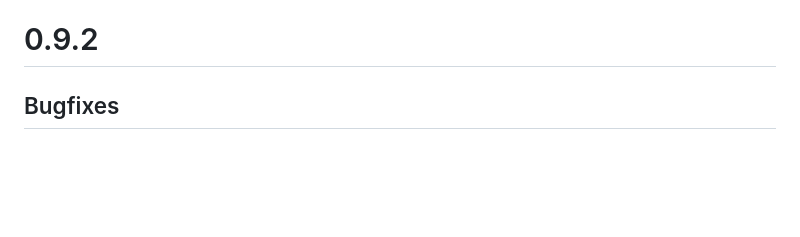
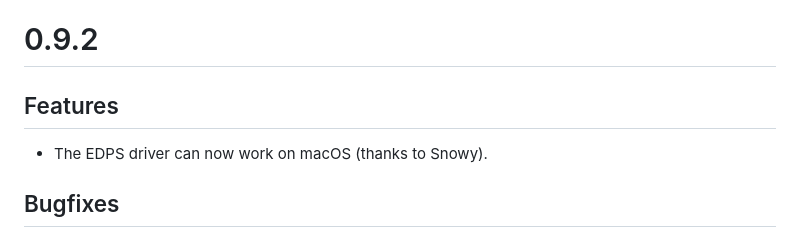
Before and after one commit to PokeAByte/PokeAByte, a Markdown page: CHANGELOG.md, the part around the change. Rendered like a GitHub page; blank space fills up the shorter version.

Commit message:
Amend changelog.

```diff
--- a/CHANGELOG.md
+++ b/CHANGELOG.md
@@ -4,6 +4,10 @@
 [Version 0.8.1](#081-2024-11-09)
 
 # 0.9.2
+
+## Features
+
+- The EDPS driver can now work on macOS (thanks to Snowy).
 
 ## Bugfixes
 
```
